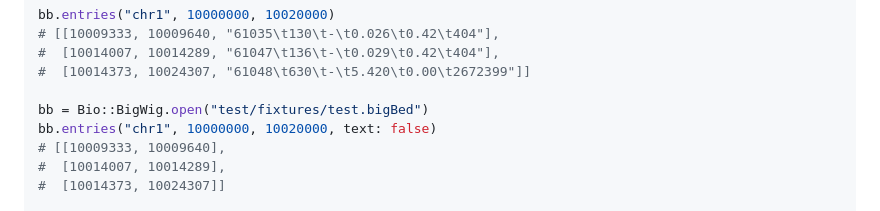
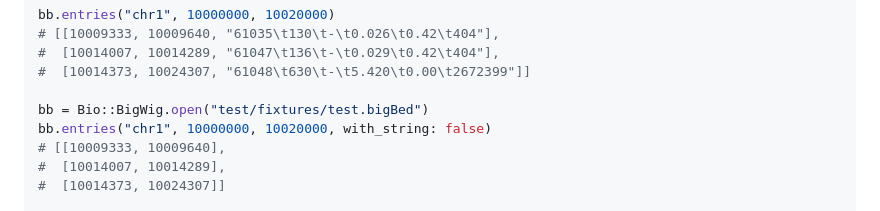
Before and after one commit to kojix2/bio-bigwig, a Markdown page: README.md, the part around the change. Drawn GitHub-style.

```diff
--- a/README.md
+++ b/README.md
@@ -91,7 +91,7 @@ bb.entries("chr1", 10000000, 10020000)
 #  [10014373, 10024307, "61048\t630\t-\t5.420\t0.00\t2672399"]]
 
 bb = Bio::BigWig.open("test/fixtures/test.bigBed")
-bb.entries("chr1", 10000000, 10020000, text: false)
+bb.entries("chr1", 10000000, 10020000, with_string: false)
 # [[10009333, 10009640],
 #  [10014007, 10014289],
 #  [10014373, 10024307]]
```
